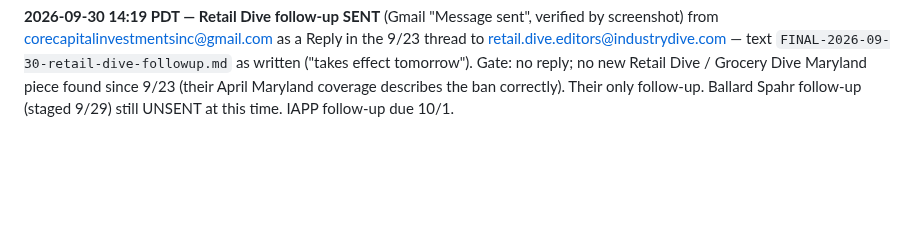
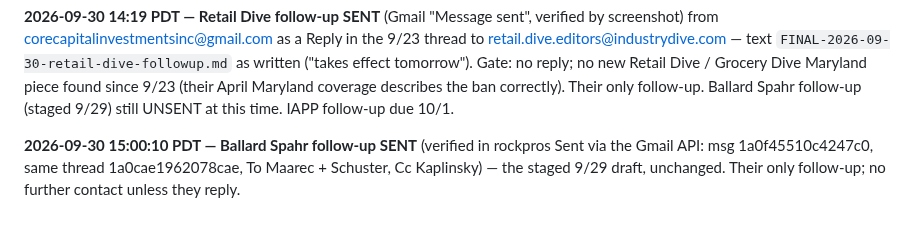
Before and after one commit to ZJHeepfixer/nullecho, a Markdown page: research/outreach/SENT-LOG.md, the part around the change. Rendered like a GitHub page; blank space fills up the shorter version.

Commit message:
outreach: Ballard Spahr follow-up sent 2026-09-30 15:00 PDT (verified via Gmail API)
Co-Authored-By: Claude Opus 5.5 <noreply@anthropic.com>

```diff
--- a/research/outreach/SENT-LOG.md
+++ b/research/outreach/SENT-LOG.md
@@ -25,3 +25,7 @@ corecapitalinvestmentsinc@gmail.com as a Reply in the 9/23 thread to retail.dive
 `FINAL-2026-09-30-retail-dive-followup.md` as written ("takes effect tomorrow"). Gate: no reply; no new Retail Dive / Grocery
 Dive Maryland piece found since 9/23 (their April Maryland coverage describes the ban correctly). Their only follow-up.
 Ballard Spahr follow-up (staged 9/29) still UNSENT at this time. IAPP follow-up due 10/1.
+
+**2026-09-30 15:00:10 PDT — Ballard Spahr follow-up SENT** (verified in rockpros Sent via the Gmail API: msg 1a0f45510c4247c0,
+same thread 1a0cae1962078cae, To Maarec + Schuster, Cc Kaplinsky) — the staged 9/29 draft, unchanged. Their only follow-up;
+no further contact unless they reply.
```
